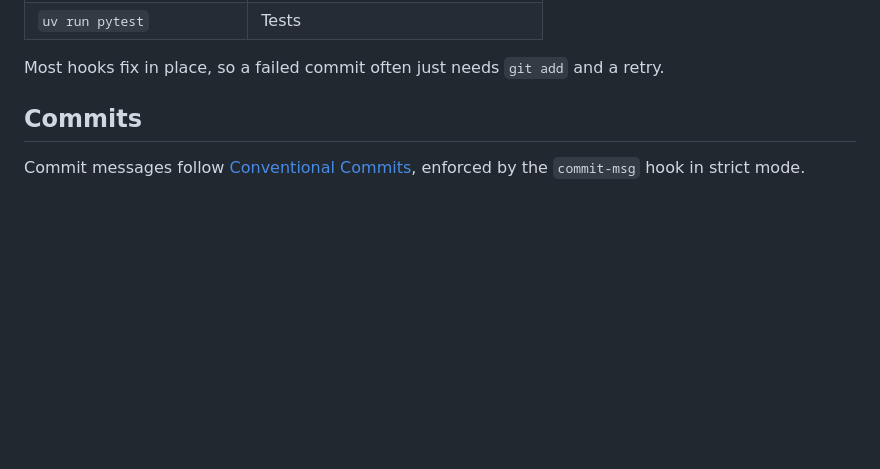
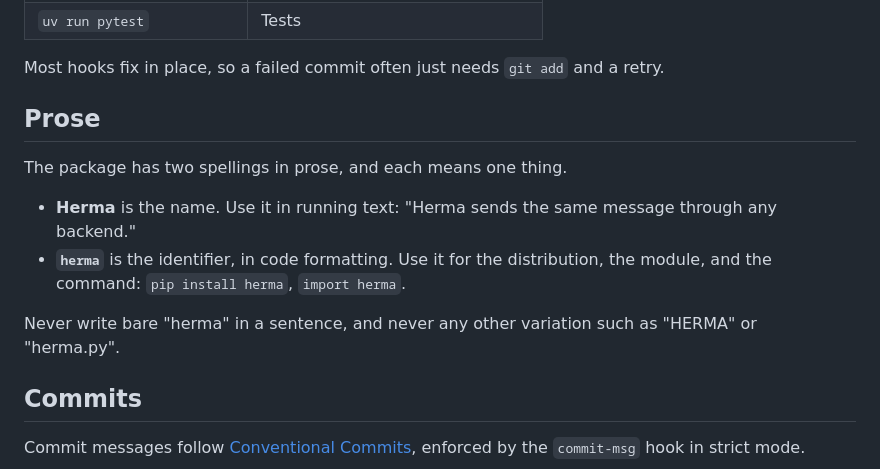
Before and after one commit to ozanozbeker/epistole, a Markdown page: CONTRIBUTING.md, the part around the change. Rendered like a GitHub page; blank space fills up the shorter version.

Commit message:
docs: add prose spelling rule to CONTRIBUTING

```diff
--- a/CONTRIBUTING.md
+++ b/CONTRIBUTING.md
@@ -34,6 +34,17 @@ Individual tools, when you want a faster loop:
 | `uv run pytest` | Tests |
 
 Most hooks fix in place, so a failed commit often just needs `git add` and a retry.
+
+## Prose
+
+The package has two spellings in prose, and each means one thing.
+
+- **Herma** is the name.
+  Use it in running text: "Herma sends the same message through any backend."
+- **`herma`** is the identifier, in code formatting.
+  Use it for the distribution, the module, and the command: `pip install herma`, `import herma`.
+
+Never write bare "herma" in a sentence, and never any other variation such as "HERMA" or "herma.py".
 
 ## Commits
 
```
